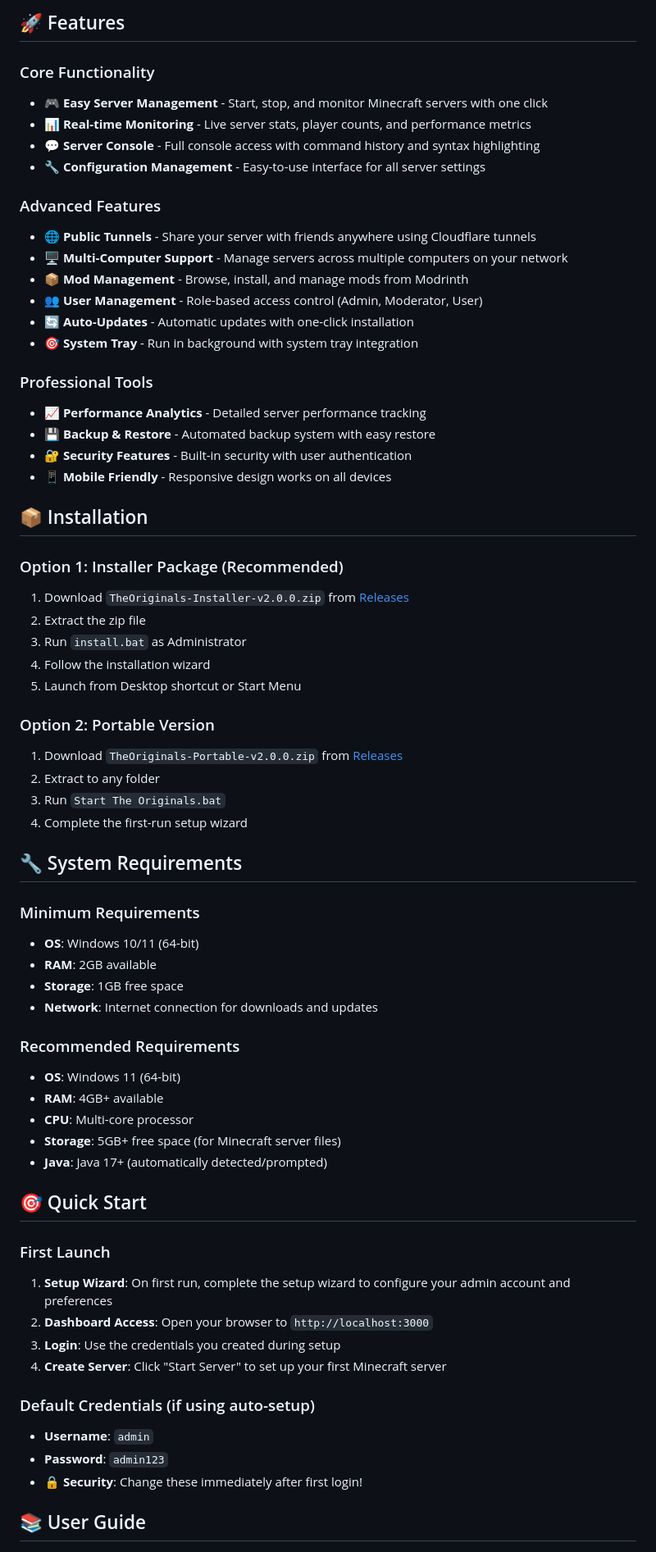
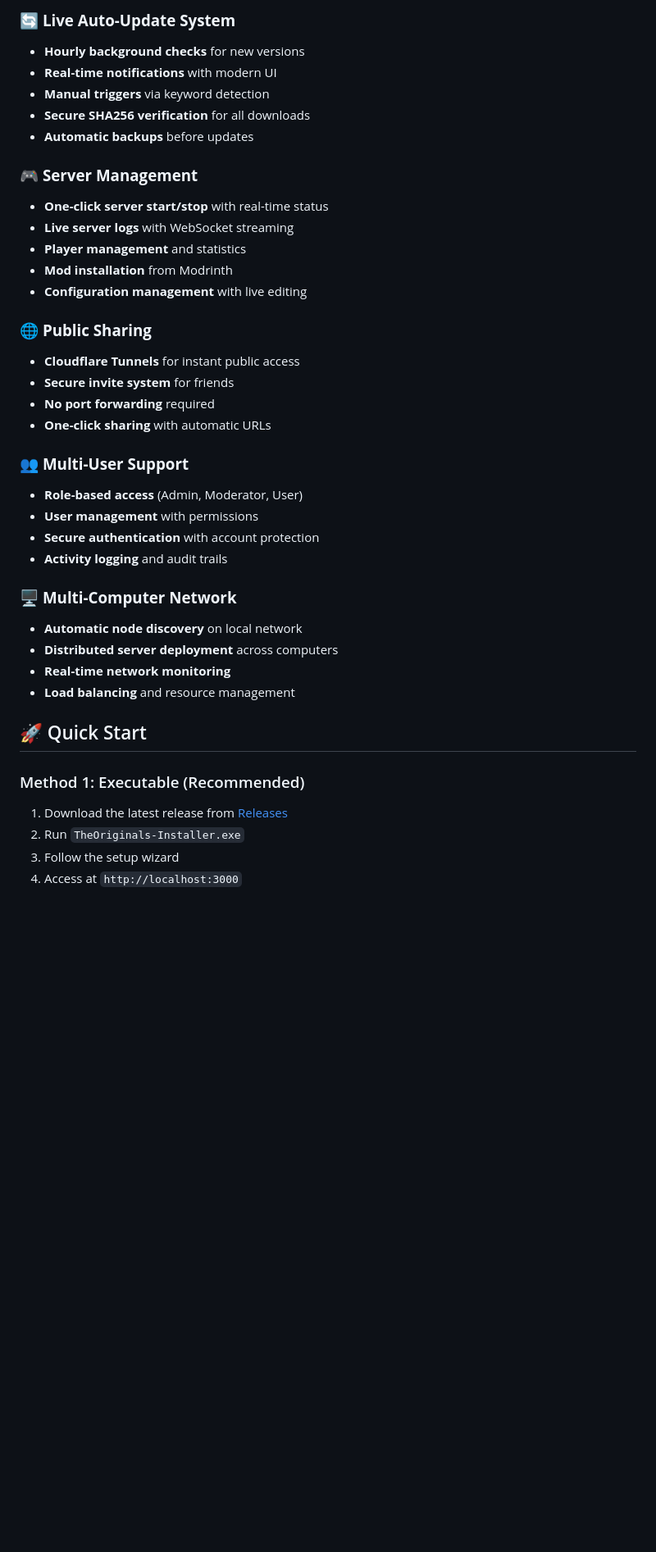
Before and after one commit to billibobby/originals, a Markdown page: README.md, the part around the change printed below. Shown: that part at 82% size. GitHub-like rendering; blank space fills up the shorter version.

Commit message:
Add professional README.md with comprehensive documentation

```diff
--- a/README.md
+++ b/README.md
@@ -11,68 +13,41 @@
 
-## 🚀 Features
+### 🔄 **Live Auto-Update System**
+- **Hourly background checks** for new versions
+- **Real-time notifications** with modern UI
+- **Manual triggers** via keyword detection
+- **Secure SHA256 verification** for all downloads
+- **Automatic backups** before updates
 
-### Core Functionality
-- **🎮 Easy Server Management** - Start, stop, and monitor Minecraft servers with one click
-- **📊 Real-time Monitoring** - Live server stats, player counts, and performance metrics
-- **💬 Server Console** - Full console access with command history and syntax highlighting
-- **🔧 Configuration Management** - Easy-to-use interface for all server settings
+### 🎮 **Server Management**
+- **One-click server start/stop** with real-time status
+- **Live server logs** with WebSocket streaming
+- **Player management** and statistics
+- **Mod installation** from Modrinth
+- **Configuration management** with live editing
 
-### Advanced Features
-- **🌐 Public Tunnels** - Share your server with friends anywhere using Cloudflare tunnels
-- **🖥️ Multi-Computer Support** - Manage servers across multiple computers on your network
-- **📦 Mod Management** - Browse, install, and manage mods from Modrinth
-- **👥 User Management** - Role-based access control (Admin, Moderator, User)
-- **🔄 Auto-Updates** - Automatic updates with one-click installation
-- **🎯 System Tray** - Run in background with system tray integration
+### 🌐 **Public Sharing**
+- **Cloudflare Tunnels** for instant public access
+- **Secure invite system** for friends
+- **No port forwarding** required
+- **One-click sharing** with automatic URLs
 
-### Professional Tools
-- **📈 Performance Analytics** - Detailed server performance tracking
-- **💾 Backup & Restore** - Automated backup system with easy restore
-- **🔐 Security Features** - Built-in security with user authentication
-- **📱 Mobile Friendly** - Responsive design works on all devices
+### 👥 **Multi-User Support**
+- **Role-based access** (Admin, Moderator, User)
+- **User management** with permissions
+- **Secure authentication** with account protection
+- **Activity logging** and audit trails
 
-## 📦 Installation
+### 🖥️ **Multi-Computer Network**
+- **Automatic node discovery** on local network
+- **Distributed server deployment** across computers
+- **Real-time network monitoring**
+- **Load balancing** and resource management
 
-### Option 1: Installer Package (Recommended)
-1. Download `TheOriginals-Installer-v2.0.0.zip` from [Releases](https://github.com/your-username/the-originals/releases)
-2. Extract the zip file
-3. Run `install.bat` as Administrator
-4. Follow the installation wizard
-5. Launch from Desktop shortcut or Start Menu
+## 🚀 Quick Start
 
-### Option 2: Portable Version
-1. Download `TheOriginals-Portable-v2.0.0.zip` from [Releases](https://github.com/your-username/the-originals/releases)
-2. Extract to any folder
-3. Run `Start The Originals.bat`
-4. Complete the first-run setup wizard
+### Method 1: Executable (Recommended)
+1. Download the latest release from [Releases](https://github.com/billibobby/originals/releases)
+2. Run `TheOriginals-Installer.exe`
+3. Follow the setup wizard
+4. Access at `http://localhost:3000`
 
-## 🔧 System Requirements
-
-### Minimum Requirements
-- **OS**: Windows 10/11 (64-bit)
-- **RAM**: 2GB available
-- **Storage**: 1GB free space
-- **Network**: Internet connection for downloads and updates
-
-### Recommended Requirements
-- **OS**: Windows 11 (64-bit)
-- **RAM**: 4GB+ available
-- **CPU**: Multi-core processor
-- **Storage**: 5GB+ free space (for Minecraft server files)
-- **Java**: Java 17+ (automatically detected/prompted)
-
-## 🎯 Quick Start
-
-### First Launch
-1. **Setup Wizard**: On first run, complete the setup wizard to configure your admin account and preferences
-2. **Dashboard Access**: Open your browser to `http://localhost:3000`
-3. **Login**: Use the credentials you created during setup
-4. **Create Server**: Click "Start Server" to set up your first Minecraft server
-
-### Default Credentials (if using auto-setup)
-- **Username**: `admin`
-- **Password**: `admin123`
-- **🔒 Security**: Change these immediately after first login!
-
-## 📚 User Guide
-
```
Also changed, not shown: other parts of README.md (+140 -148 lines).
